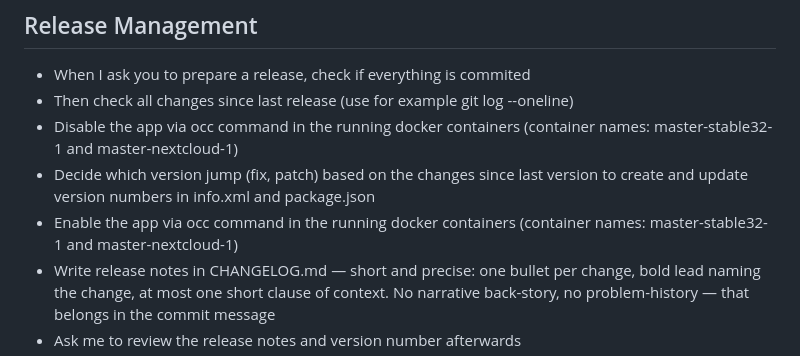
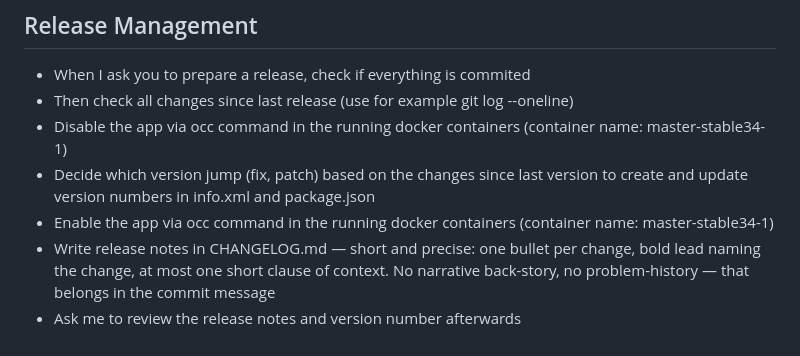
Before and after one commit to luflow/attendance, a Markdown page: CLAUDE.md, the part around the change. Drawn GitHub-style.

Commit message:
docs: point the release steps at the stable34 dev container

```diff
--- a/CLAUDE.md
+++ b/CLAUDE.md
@@ -246,9 +246,9 @@ use OCP\AppFramework\Http\Attribute\OpenAPI;
 ## Release Management
 - When I ask you to prepare a release, check if everything is commited
 - Then check all changes since last release (use for example git log --oneline)
-- Disable the app via occ command in the running docker containers (container names: master-stable32-1 and master-nextcloud-1)
+- Disable the app via occ command in the running docker containers (container name: master-stable34-1)
 - Decide which version jump (fix, patch) based on the changes since last version to create and update version numbers in info.xml and package.json
-- Enable the app via occ command in the running docker containers (container names: master-stable32-1 and master-nextcloud-1)
+- Enable the app via occ command in the running docker containers (container name: master-stable34-1)
 - Write release notes in CHANGELOG.md — short and precise: one bullet per change, bold lead naming the change, at most one short clause of context. No narrative back-story, no problem-history — that belongs in the commit message
 - Ask me to review the release notes and version number afterwards
 - Commit everything you changed after my review WITHOUT claude co author in the commit
```
